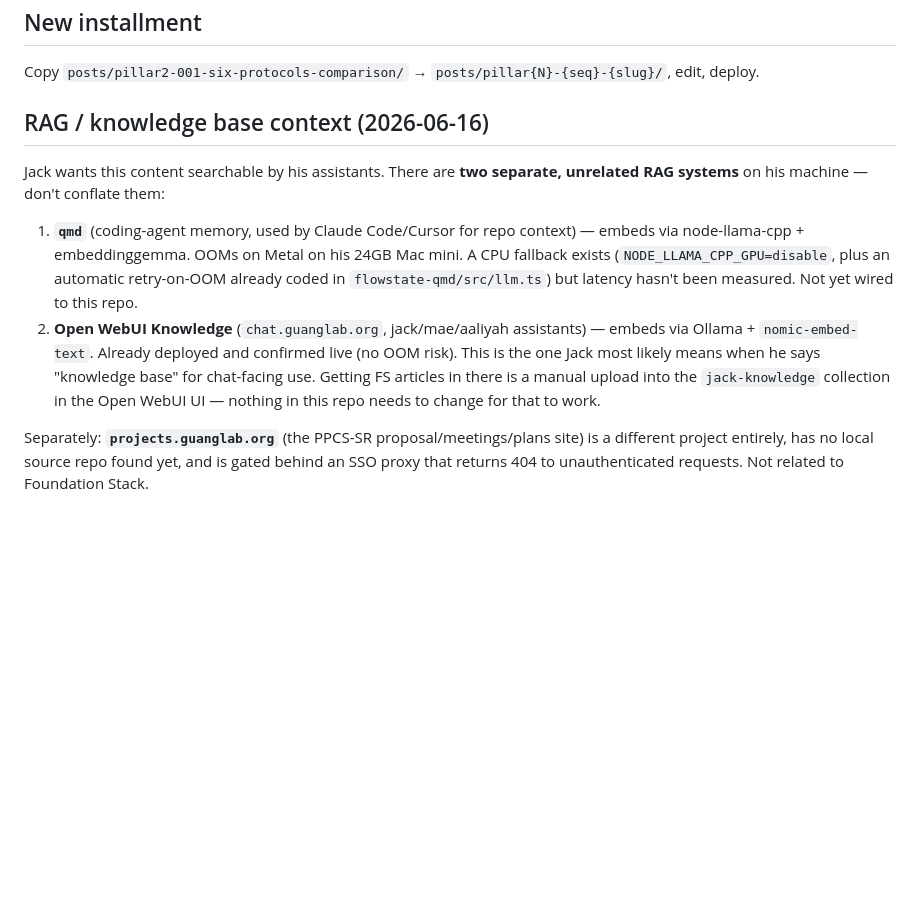
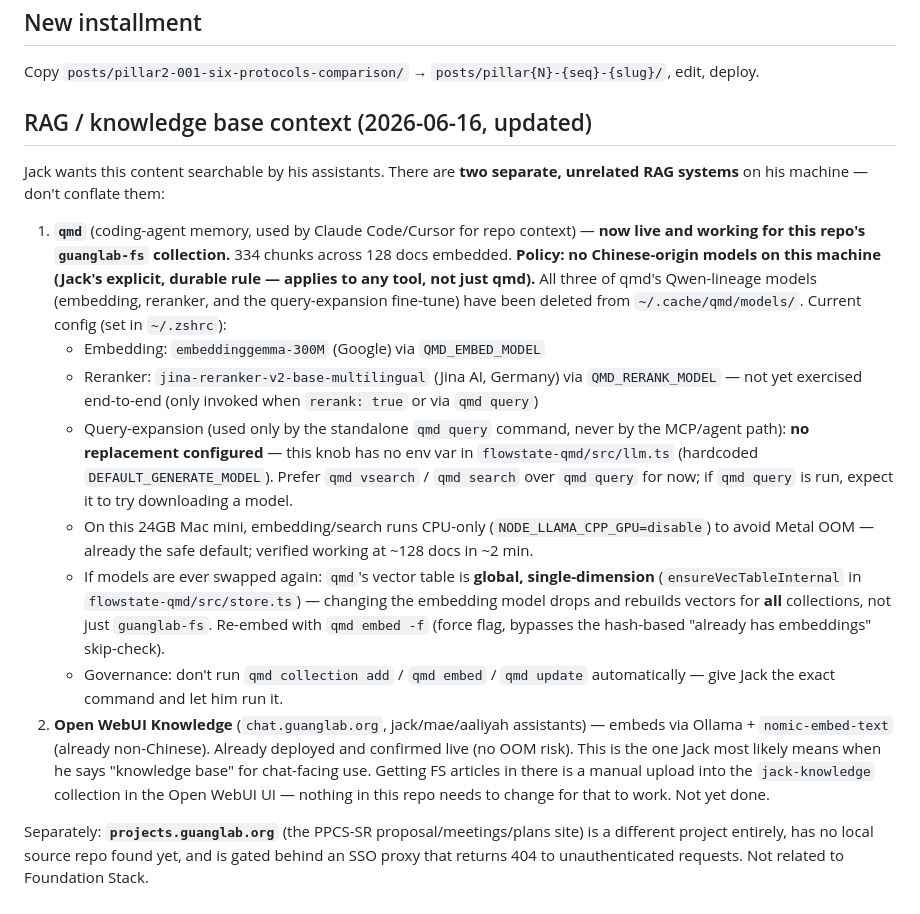
Before and after one commit to guangl10/guanglab-foundation-stack, a Markdown page: AGENTS.md, the part around the change. Rendered like a GitHub page; blank space fills up the shorter version.

Commit message:
AGENTS.md: update RAG section with qmd model-swap outcome
qmd is now live for guanglab-fs (334 chunks/128 docs), Qwen-lineage
models removed per no-Chinese-AI policy, embeddinggemma+Jina configured,
query-expansion gap and global-vector-table risk documented.

```diff
--- a/AGENTS.md
+++ b/AGENTS.md
@@ -98,20 +98,37 @@ bash deploy.sh  # requires SSH host `alpha-x`
 
 Copy `posts/pillar2-001-six-protocols-comparison/` → `posts/pillar{N}-{seq}-{slug}/`, edit, deploy.
 
-## RAG / knowledge base context (2026-06-16)
+## RAG / knowledge base context (2026-06-16, updated)
 
 Jack wants this content searchable by his assistants. There are **two separate, unrelated RAG
 systems** on his machine — don't conflate them:
 
-1. **`qmd`** (coding-agent memory, used by Claude Code/Cursor for repo context) — embeds via
-   node-llama-cpp + embeddinggemma. OOMs on Metal on his 24GB Mac mini. A CPU fallback exists
-   (`NODE_LLAMA_CPP_GPU=disable`, plus an automatic retry-on-OOM already coded in
-   `flowstate-qmd/src/llm.ts`) but latency hasn't been measured. Not yet wired to this repo.
+1. **`qmd`** (coding-agent memory, used by Claude Code/Cursor for repo context) — **now live and
+   working for this repo's `guanglab-fs` collection.** 334 chunks across 128 docs embedded.
+   **Policy: no Chinese-origin models on this machine (Jack's explicit, durable rule — applies to
+   any tool, not just qmd).** All three of qmd's Qwen-lineage models (embedding, reranker, and the
+   query-expansion fine-tune) have been deleted from `~/.cache/qmd/models/`. Current config (set
+   in `~/.zshrc`):
+   - Embedding: `embeddinggemma-300M` (Google) via `QMD_EMBED_MODEL`
+   - Reranker: `jina-reranker-v2-base-multilingual` (Jina AI, Germany) via `QMD_RERANK_MODEL` —
+     not yet exercised end-to-end (only invoked when `rerank: true` or via `qmd query`)
+   - Query-expansion (used only by the standalone `qmd query` command, never by the MCP/agent
+     path): **no replacement configured** — this knob has no env var in `flowstate-qmd/src/llm.ts`
+     (hardcoded `DEFAULT_GENERATE_MODEL`). Prefer `qmd vsearch` / `qmd search` over `qmd query` for
+     now; if `qmd query` is run, expect it to try downloading a model.
+   - On this 24GB Mac mini, embedding/search runs CPU-only (`NODE_LLAMA_CPP_GPU=disable`) to avoid
+     Metal OOM — already the safe default; verified working at ~128 docs in ~2 min.
+   - If models are ever swapped again: `qmd`'s vector table is **global, single-dimension**
+     (`ensureVecTableInternal` in `flowstate-qmd/src/store.ts`) — changing the embedding model
+     drops and rebuilds vectors for **all** collections, not just `guanglab-fs`. Re-embed with
+     `qmd embed -f` (force flag, bypasses the hash-based "already has embeddings" skip-check).
+   - Governance: don't run `qmd collection add` / `qmd embed` / `qmd update` automatically — give
+     Jack the exact command and let him run it.
 2. **Open WebUI Knowledge** (`chat.guanglab.org`, jack/mae/aaliyah assistants) — embeds via
-   Ollama + `nomic-embed-text`. Already deployed and confirmed live (no OOM risk). This is the
-   one Jack most likely means when he says "knowledge base" for chat-facing use. Getting FS
-   articles in there is a manual upload into the `jack-knowledge` collection in the Open WebUI
-   UI — nothing in this repo needs to change for that to work.
+   Ollama + `nomic-embed-text` (already non-Chinese). Already deployed and confirmed live (no OOM
+   risk). This is the one Jack most likely means when he says "knowledge base" for chat-facing
+   use. Getting FS articles in there is a manual upload into the `jack-knowledge` collection in
+   the Open WebUI UI — nothing in this repo needs to change for that to work. Not yet done.
 
 Separately: **`projects.guanglab.org`** (the PPCS-SR proposal/meetings/plans site) is a different
 project entirely, has no local source repo found yet, and is gated behind an SSO proxy that
```
